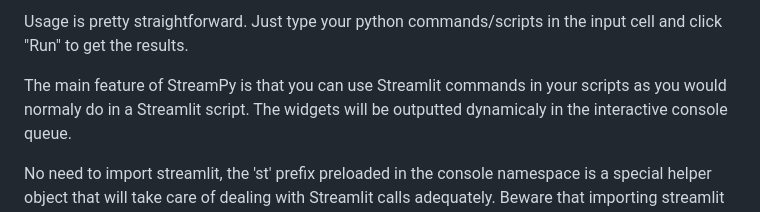
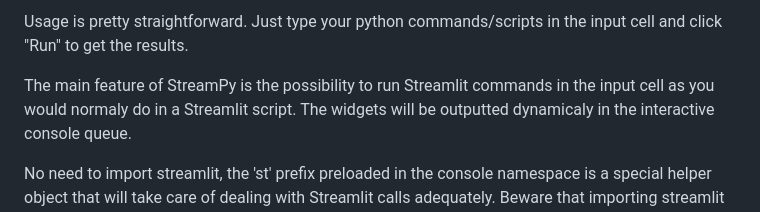
Before and after one commit to B4PT0R/StreamPy, a Markdown page: README.md, the part around the change. Rendered like a GitHub page.

Commit message:
Updated README and Help

```diff
--- a/README.md
+++ b/README.md
@@ -20,7 +20,7 @@ Alternatively, the app is available as a test version online if you wanna try:
 
 Usage is pretty straightforward. Just type your python commands/scripts in the input cell and click "Run" to get the results.
 
-The main feature of StreamPy is that you can use Streamlit commands in your scripts as you would normaly do in a Streamlit script.
+The main feature of StreamPy is the possibility to run Streamlit commands in the input cell as you would normaly do in a Streamlit script.
 The widgets will be outputted dynamicaly in the interactive console queue.
 
 No need to import streamlit, the 'st' prefix preloaded in the console namespace is a special helper object that will take care of dealing with Streamlit calls adequately. Beware that importing streamlit as 'st' would overwrite this object and break the app's functionality.
```
Also changed, not shown: Help.md (+1 -1 lines).
